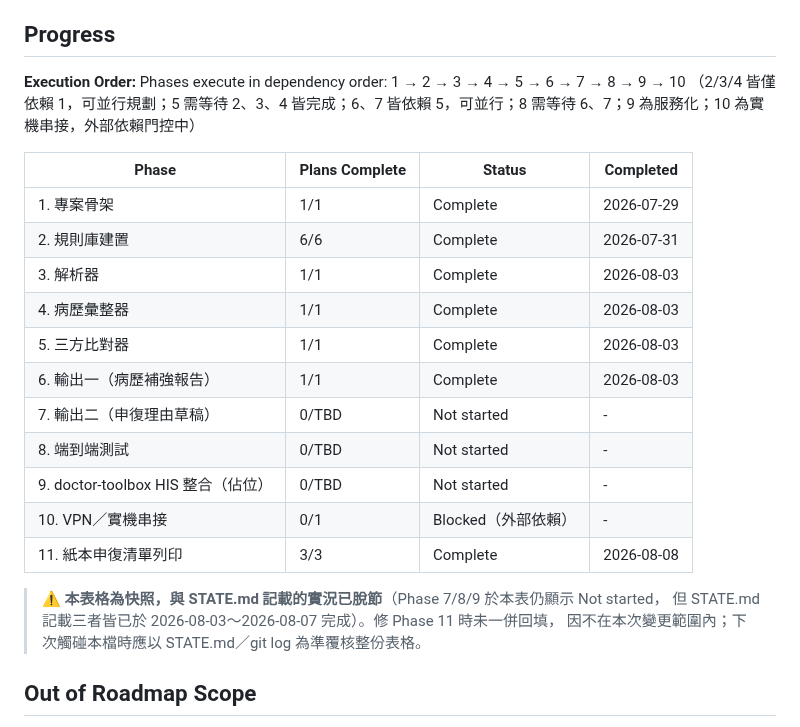
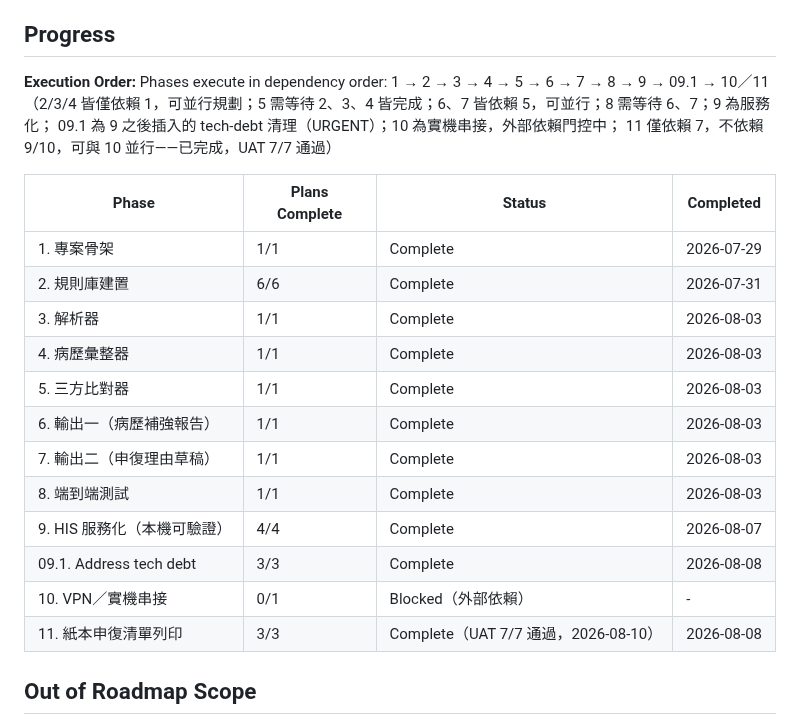
Before and after one commit to hsuyungfeng/Elcinsurrence, a Markdown page: .planning/ROADMAP.md, the part around the change. GitHub-like rendering.

```diff
--- a/.planning/ROADMAP.md
+++ b/.planning/ROADMAP.md
@@ -219,8 +219,10 @@ Plans:
 ## Progress
 
 **Execution Order:**
-Phases execute in dependency order: 1 → 2 → 3 → 4 → 5 → 6 → 7 → 8 → 9 → 10
-（2/3/4 皆僅依賴 1，可並行規劃；5 需等待 2、3、4 皆完成；6、7 皆依賴 5，可並行；8 需等待 6、7；9 為服務化；10 為實機串接，外部依賴門控中）
+Phases execute in dependency order: 1 → 2 → 3 → 4 → 5 → 6 → 7 → 8 → 9 → 09.1 → 10／11
+（2/3/4 皆僅依賴 1，可並行規劃；5 需等待 2、3、4 皆完成；6、7 皆依賴 5，可並行；8 需等待 6、7；9 為服務化；
+09.1 為 9 之後插入的 tech-debt 清理（URGENT）；10 為實機串接，外部依賴門控中；
+11 僅依賴 7，不依賴 9/10，可與 10 並行——已完成，UAT 7/7 通過）
 
 | Phase | Plans Complete | Status | Completed |
 |-------|----------------|--------|-----------|
@@ -230,15 +232,12 @@ Phases execute in dependency order: 1 → 2 → 3 → 4 → 5 → 6 → 7 → 8
 | 4. 病歷彙整器 | 1/1 | Complete | 2026-08-03 |
 | 5. 三方比對器 | 1/1 | Complete | 2026-08-03 |
 | 6. 輸出一（病歷補強報告） | 1/1 | Complete | 2026-08-03 |
-| 7. 輸出二（申復理由草稿） | 0/TBD | Not started | - |
-| 8. 端到端測試 | 0/TBD | Not started | - |
-| 9. doctor-toolbox HIS 整合（佔位） | 0/TBD | Not started | - |
+| 7. 輸出二（申復理由草稿） | 1/1 | Complete | 2026-08-03 |
+| 8. 端到端測試 | 1/1 | Complete | 2026-08-03 |
+| 9. HIS 服務化（本機可驗證） | 4/4 | Complete | 2026-08-07 |
+| 09.1. Address tech debt | 3/3 | Complete | 2026-08-08 |
 | 10. VPN／實機串接 | 0/1 | Blocked（外部依賴） | - |
-| 11. 紙本申復清單列印 | 3/3 | Complete | 2026-08-08 |
-
-> ⚠️ **本表格為快照，與 STATE.md 記載的實況已脫節**（Phase 7/8/9 於本表仍顯示 Not started，
-> 但 STATE.md 記載三者皆已於 2026-08-03～2026-08-07 完成）。修 Phase 11 時未一併回填，
-> 因不在本次變更範圍內；下次觸碰本檔時應以 STATE.md／git log 為準覆核整份表格。
+| 11. 紙本申復清單列印 | 3/3 | Complete（UAT 7/7 通過，2026-08-10） | 2026-08-08 |
 
 ## Out of Roadmap Scope
 
```
Also changed, not shown: .planning/STATE.md (+21 -10 lines).
